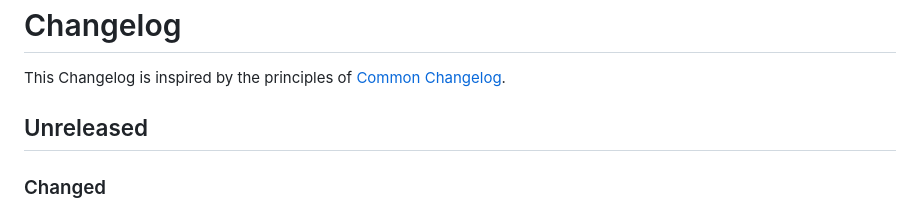
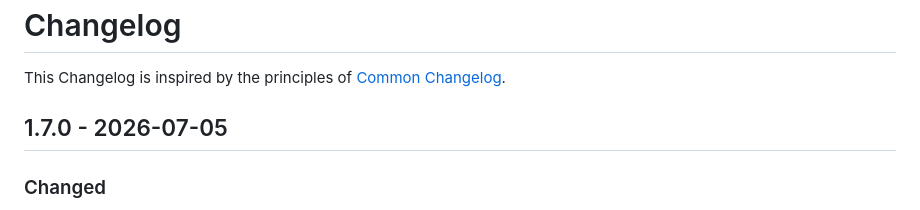
Before and after one commit to meurissemax/anchwatt, a Markdown page: CHANGELOG.md, the part around the change. Drawn GitHub-style.

```diff
--- a/CHANGELOG.md
+++ b/CHANGELOG.md
@@ -2,7 +2,7 @@
 
 This Changelog is inspired by the principles of [Common Changelog](https://common-changelog.org).
 
-## Unreleased
+## 1.7.0 - 2026-07-05
 
 ### Changed
 
```
